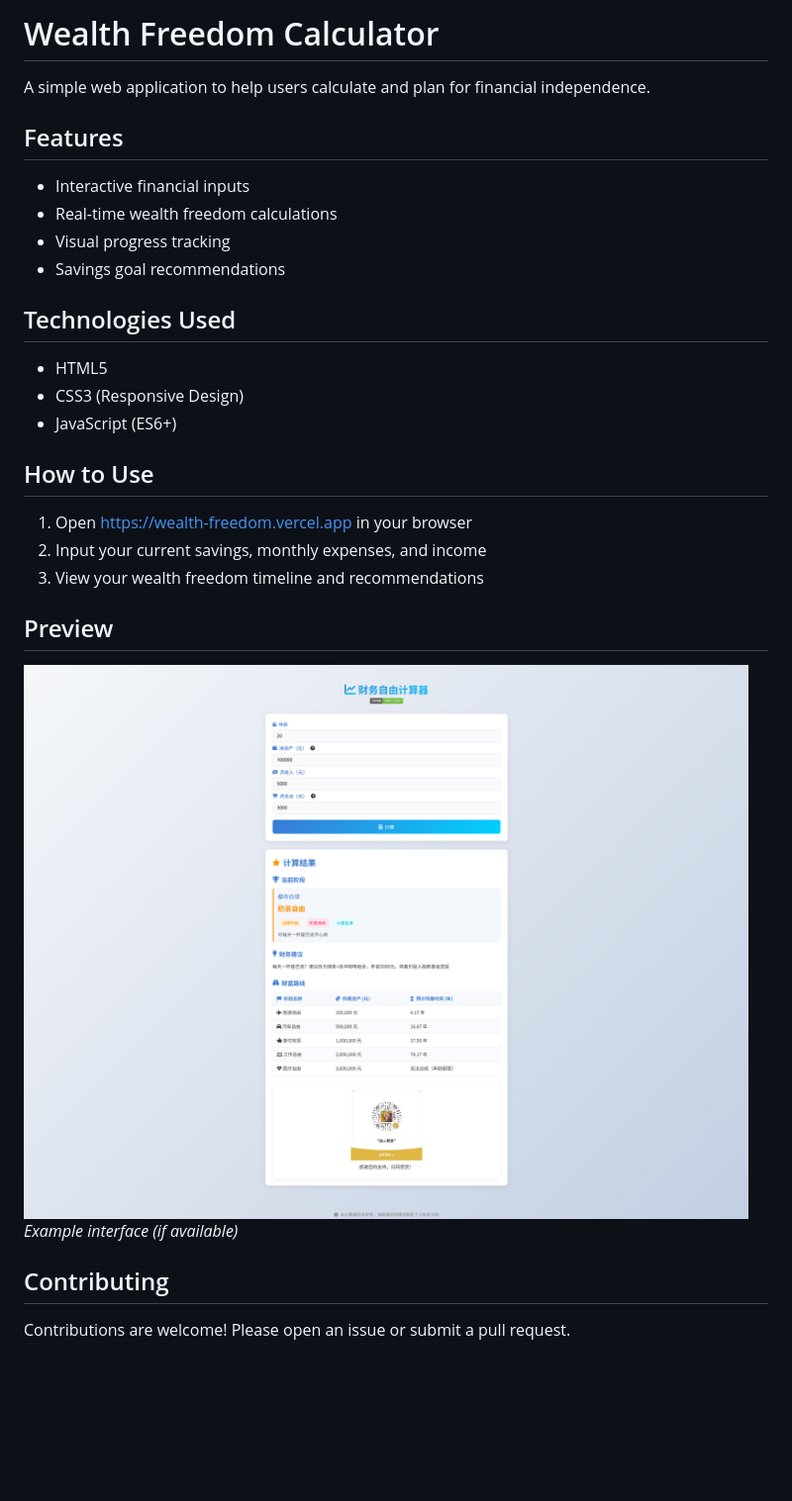
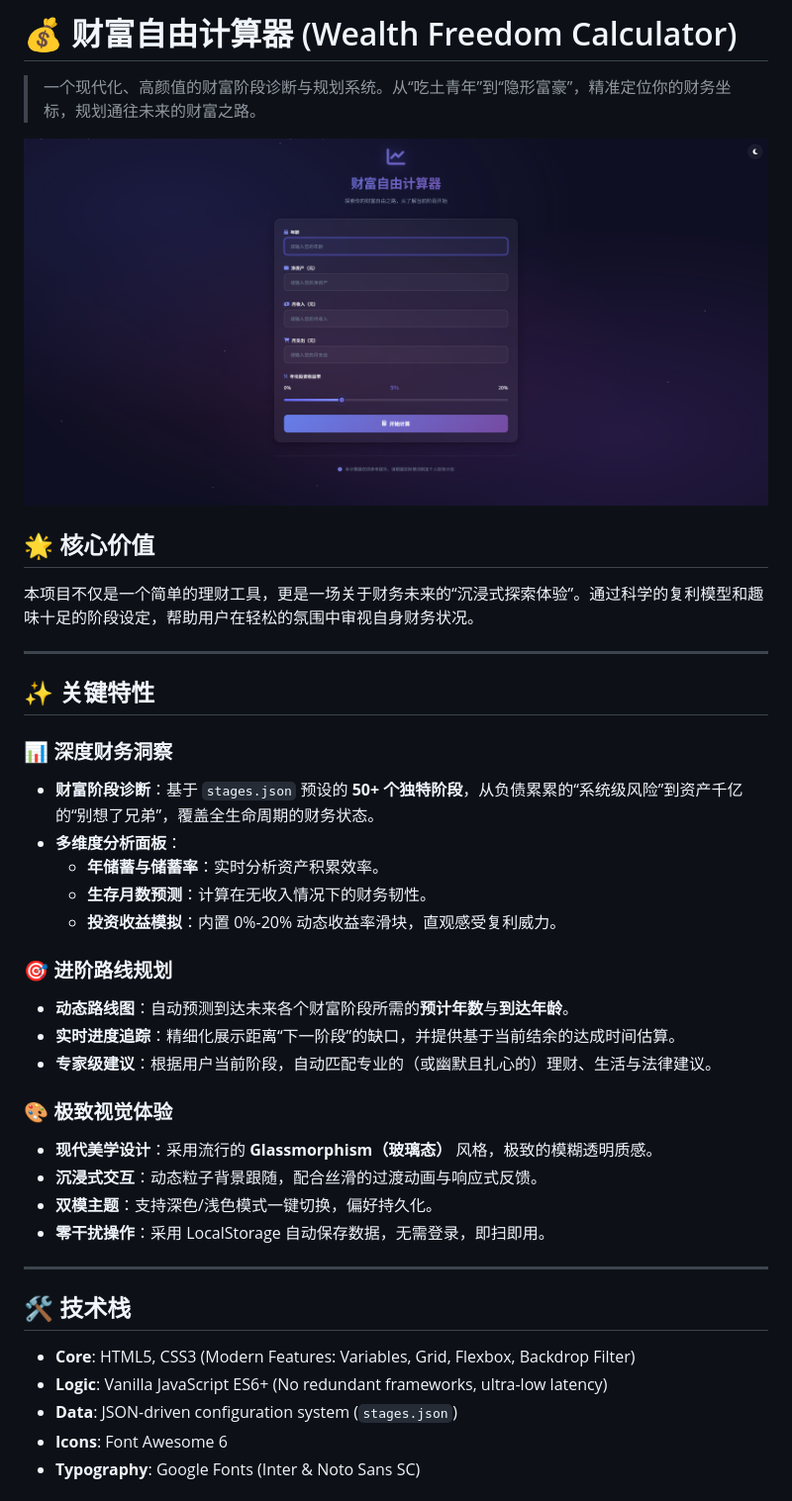
Before and after one commit to w23ta0/wealth_freedom, a Markdown page: README.md, the part around the change printed below. Shown: that part at 99% size. Drawn GitHub-style; pictures changed too: screenshot.png; blank space fills up the shorter version.

```diff
--- a/README.md
+++ b/README.md
@@ -1,25 +1,42 @@
-# Wealth Freedom Calculator
+# 💰 财富自由计算器 (Wealth Freedom Calculator)
 
-A simple web application to help users calculate and plan for financial independence.
+> 一个现代化、高颜值的财富阶段诊断与规划系统。从“吃土青年”到“隐形富豪”，精准定位你的财务坐标，规划通往未来的财富之路。
 
-## Features
-- Interactive financial inputs
-- Real-time wealth freedom calculations
-- Visual progress tracking
-- Savings goal recommendations
+![项目预览](./screenshot.png)
 
-## Technologies Used
-- HTML5
-- CSS3 (Responsive Design)
-- JavaScript (ES6+)
+## 🌟 核心价值
 
-## How to Use
-1. Open https://wealth-freedom.vercel.app in your browser
-2. Input your current savings, monthly expenses, and income
-3. View your wealth freedom timeline and recommendations
+本项目不仅是一个简单的理财工具，更是一场关于财务未来的“沉浸式探索体验”。通过科学的复利模型和趣味十足的阶段设定，帮助用户在轻松的氛围中审视自身财务状况。
 
-## Preview
-![Wealth Freedom Calculator Screenshot](./screenshot.png) *Example interface (if available)*
+---
 
-## Contributing
-Contributions are welcome! Please open an issue or submit a pull request.
+## ✨ 关键特性
+
+### 📊 深度财务洞察
+- **财富阶段诊断**：基于 `stages.json` 预设的 **50+ 个独特阶段**，从负债累累的“系统级风险”到资产千亿的“别想了兄弟”，覆盖全生命周期的财务状态。
+- **多维度分析面板**：
+    - **年储蓄与储蓄率**：实时分析资产积累效率。
+    - **生存月数预测**：计算在无收入情况下的财务韧性。
+    - **投资收益模拟**：内置 0%-20% 动态收益率滑块，直观感受复利威力。
+
+### 🎯 进阶路线规划
+- **动态路线图**：自动预测到达未来各个财富阶段所需的**预计年数**与**到达年龄**。
+- **实时进度追踪**：精细化展示距离“下一阶段”的缺口，并提供基于当前结余的达成时间估算。
+- **专家级建议**：根据用户当前阶段，自动匹配专业的（或幽默且扎心的）理财、生活与法律建议。
+
+### 🎨 极致视觉体验
+- **现代美学设计**：采用流行的 **Glassmorphism（玻璃态）** 风格，极致的模糊透明质感。
+- **沉浸式交互**：动态粒子背景跟随，配合丝滑的过渡动画与响应式反馈。
+- **双模主题**：支持深色/浅色模式一键切换，偏好持久化。
+- **零干扰操作**：采用 LocalStorage 自动保存数据，无需登录，即扫即用。
+
+---
+
+## 🛠️ 技术栈
+
+- **Core**: HTML5, CSS3 (Modern Features: Variables, Grid, Flexbox, Backdrop Filter)
+- **Logic**: Vanilla JavaScript ES6+ (No redundant frameworks, ultra-low latency)
+- **Data**: JSON-driven configuration system (`stages.json`)
+- **Icons**: Font Awesome 6
+- **Typography**: Google Fonts (Inter & Noto Sans SC)
+
```
Also changed, not shown: other parts of README.md (+73 -0 lines), 4 other files.
